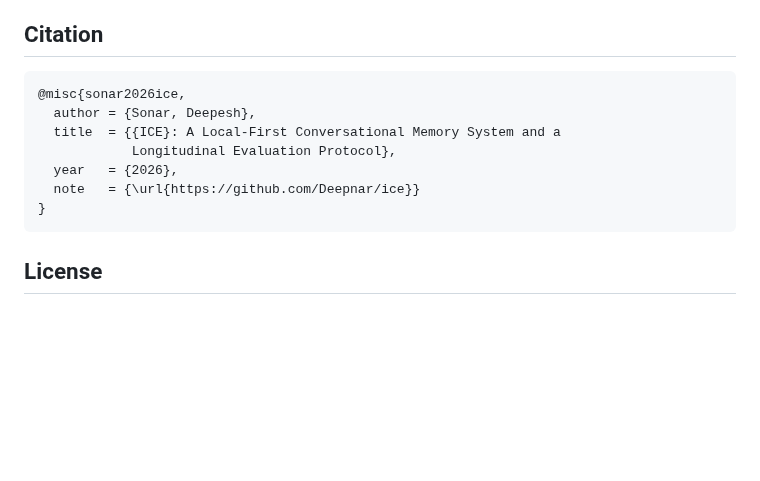
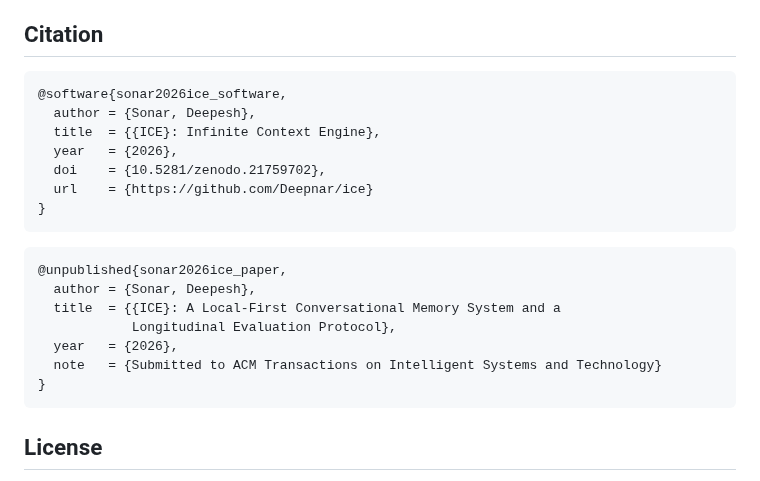
Before and after one commit to Deepnar/ice, a Markdown page: README.md, the part around the change. Rendered like a GitHub page; blank space fills up the shorter version.

````diff
--- a/README.md
+++ b/README.md
@@ -244,12 +244,22 @@ traded away.
 ## Citation
 
 ```bibtex
-@misc{sonar2026ice,
+@software{sonar2026ice_software,
+  author = {Sonar, Deepesh},
+  title  = {{ICE}: Infinite Context Engine},
+  year   = {2026},
+  doi    = {10.5281/zenodo.21759702},
+  url    = {https://github.com/Deepnar/ice}
+}
+```
+
+```bibtex
+@unpublished{sonar2026ice_paper,
   author = {Sonar, Deepesh},
   title  = {{ICE}: A Local-First Conversational Memory System and a
             Longitudinal Evaluation Protocol},
   year   = {2026},
-  note   = {\url{https://github.com/Deepnar/ice}}
+  note   = {Submitted to ACM Transactions on Intelligent Systems and Technology}
 }
 ```
 
````
